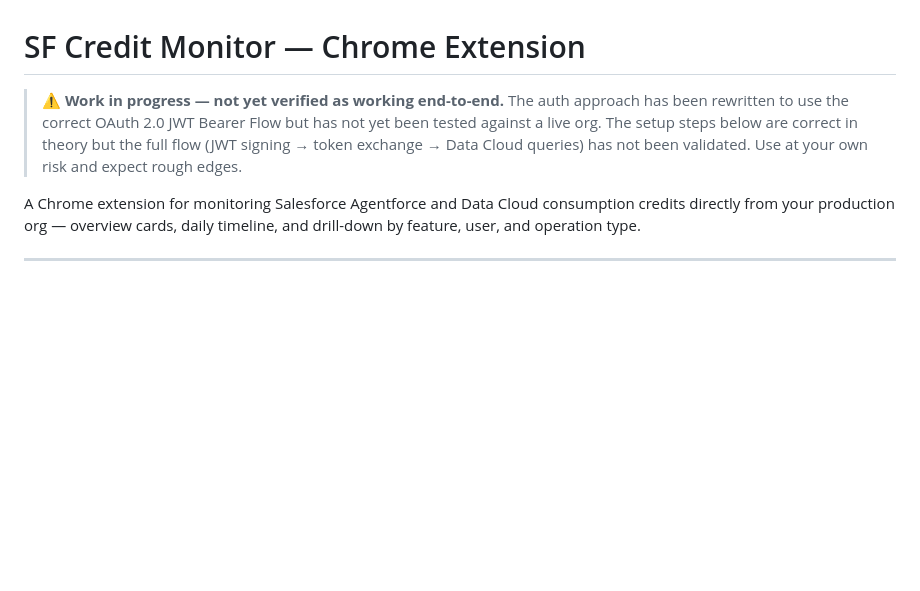
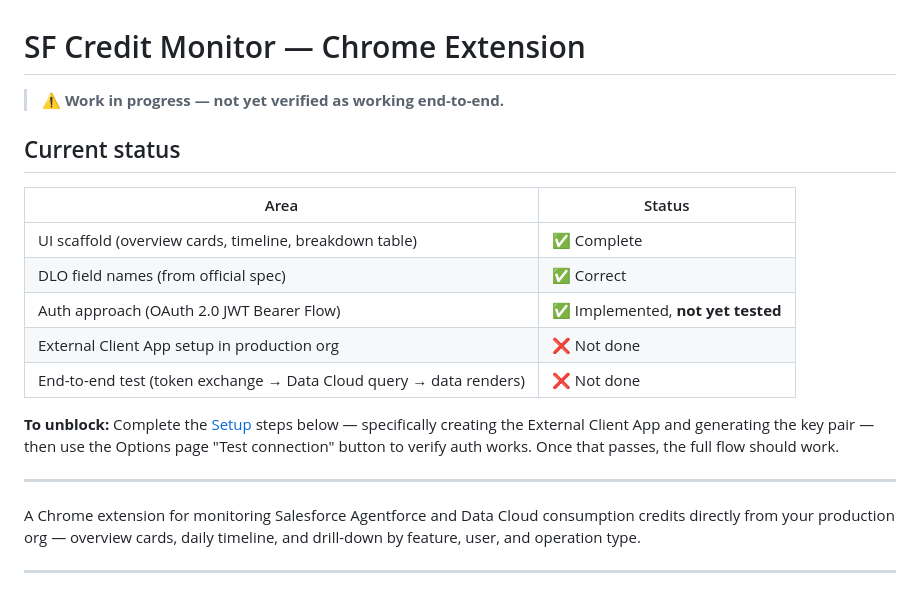
Before and after one commit to nwmorph/sf-credit-monitor-extension, a Markdown page: README.md, the part around the change. Drawn GitHub-style; blank space fills up the shorter version.

Commit message:
docs: add current status table — clear on what is and isn't verified

```diff
--- a/README.md
+++ b/README.md
@@ -1,7 +1,20 @@
 # SF Credit Monitor — Chrome Extension
 
 > **⚠ Work in progress — not yet verified as working end-to-end.**
-> The auth approach has been rewritten to use the correct OAuth 2.0 JWT Bearer Flow but has not yet been tested against a live org. The setup steps below are correct in theory but the full flow (JWT signing → token exchange → Data Cloud queries) has not been validated. Use at your own risk and expect rough edges.
+
+## Current status
+
+| Area | Status |
+|---|---|
+| UI scaffold (overview cards, timeline, breakdown table) | ✅ Complete |
+| DLO field names (from official spec) | ✅ Correct |
+| Auth approach (OAuth 2.0 JWT Bearer Flow) | ✅ Implemented, **not yet tested** |
+| External Client App setup in production org | ❌ Not done |
+| End-to-end test (token exchange → Data Cloud query → data renders) | ❌ Not done |
+
+**To unblock:** Complete the [Setup](#setup) steps below — specifically creating the External Client App and generating the key pair — then use the Options page "Test connection" button to verify auth works. Once that passes, the full flow should work.
+
+---
 
 A Chrome extension for monitoring Salesforce Agentforce and Data Cloud consumption credits directly from your production org — overview cards, daily timeline, and drill-down by feature, user, and operation type.
 
```
